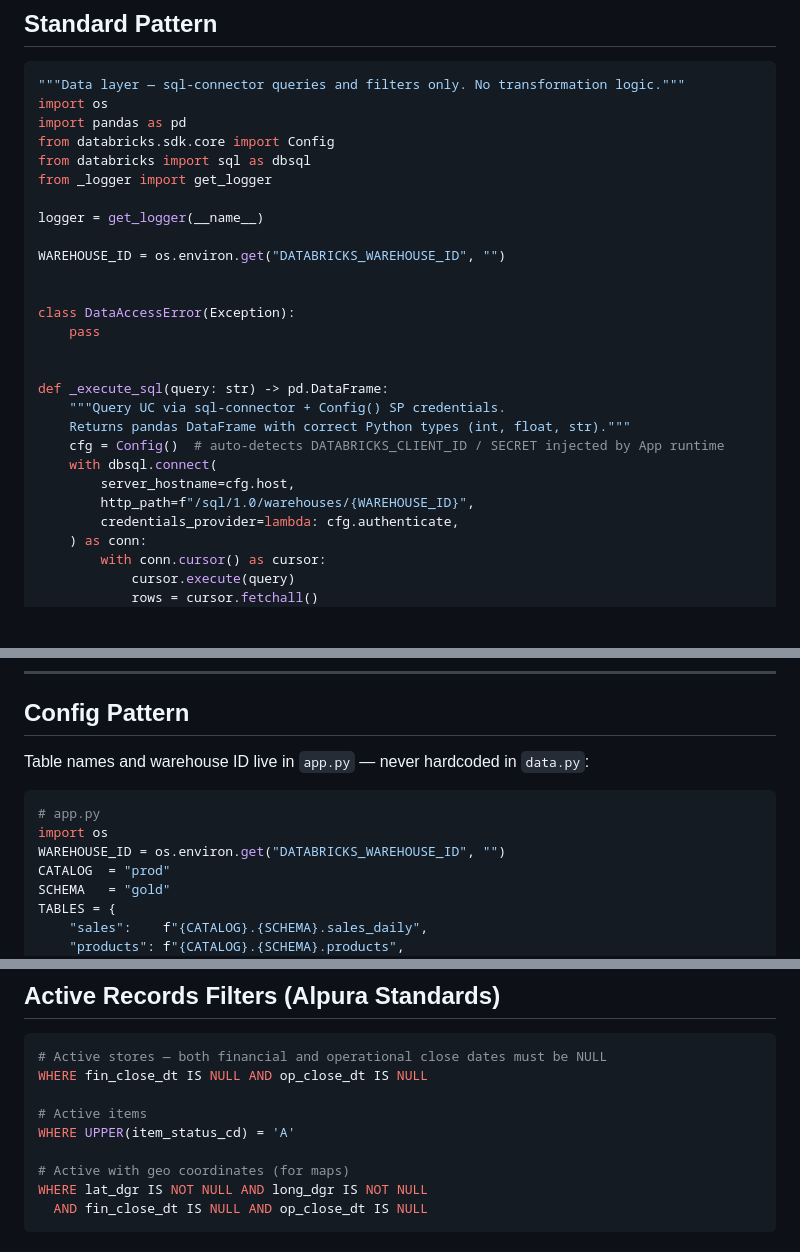
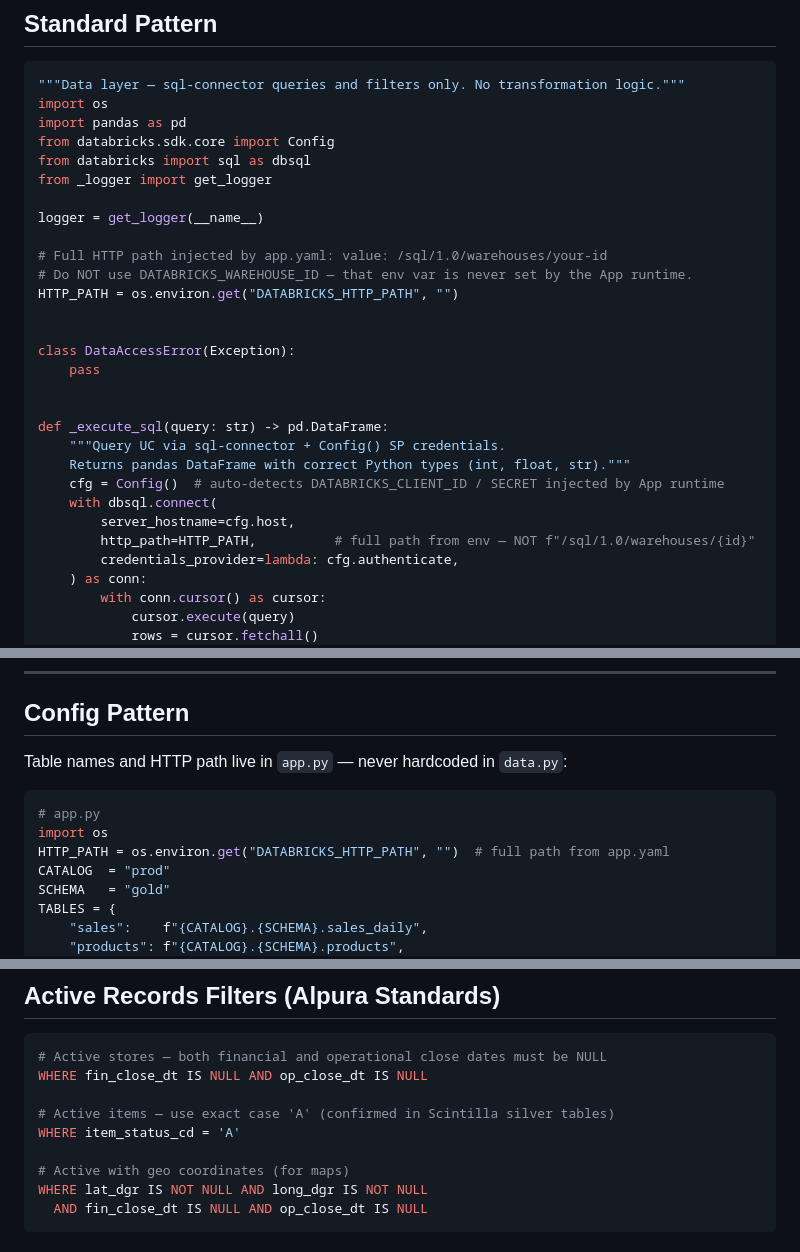
Before and after one commit to mexmarv/ai-genie-factory, a Markdown page: skills/data-access.md, 3 parts joined by grey strips. Drawn GitHub-style; blank space fills up the shorter version.

````diff
--- a/skills/data-access.md
+++ b/skills/data-access.md
@@ -42,7 +42,9 @@ from _logger import get_logger
 
 logger = get_logger(__name__)
 
-WAREHOUSE_ID = os.environ.get("DATABRICKS_WAREHOUSE_ID", "")
+# Full HTTP path injected by app.yaml: value: /sql/1.0/warehouses/your-id
+# Do NOT use DATABRICKS_WAREHOUSE_ID — that env var is never set by the App runtime.
+HTTP_PATH = os.environ.get("DATABRICKS_HTTP_PATH", "")
 
 
 class DataAccessError(Exception):
@@ -55,7 +57,7 @@ def _execute_sql(query: str) -> pd.DataFrame:
     cfg = Config()  # auto-detects DATABRICKS_CLIENT_ID / SECRET injected by App runtime
     with dbsql.connect(
         server_hostname=cfg.host,
-        http_path=f"/sql/1.0/warehouses/{WAREHOUSE_ID}",
+        http_path=HTTP_PATH,          # full path from env — NOT f"/sql/1.0/warehouses/{id}"
         credentials_provider=lambda: cfg.authenticate,
     ) as conn:
         with conn.cursor() as cursor:
@@ -145,12 +147,12 @@ df['lat_dgr'] = pd.to_numeric(df['lat_dgr'], errors='coerce')
 
 ## Config Pattern
 
-Table names and warehouse ID live in `app.py` — never hardcoded in `data.py`:
+Table names and HTTP path live in `app.py` — never hardcoded in `data.py`:
 
 ```python
 # app.py
 import os
-WAREHOUSE_ID = os.environ.get("DATABRICKS_WAREHOUSE_ID", "")
+HTTP_PATH = os.environ.get("DATABRICKS_HTTP_PATH", "")  # full path from app.yaml
 CATALOG  = "prod"
 SCHEMA   = "gold"
 TABLES = {
@@ -171,8 +173,8 @@ def load_sales(catalog: str, schema: str, table: str) -> pd.DataFrame:
 # Active stores — both financial and operational close dates must be NULL
 WHERE fin_close_dt IS NULL AND op_close_dt IS NULL
 
-# Active items
-WHERE UPPER(item_status_cd) = 'A'
+# Active items — use exact case 'A' (confirmed in Scintilla silver tables)
+WHERE item_status_cd = 'A'
 
 # Active with geo coordinates (for maps)
 WHERE lat_dgr IS NOT NULL AND long_dgr IS NOT NULL
````
Also changed, not shown: other parts of skills/data-access.md (+1 -1 lines), skills/databricks-app.md (+64 -40 lines).
